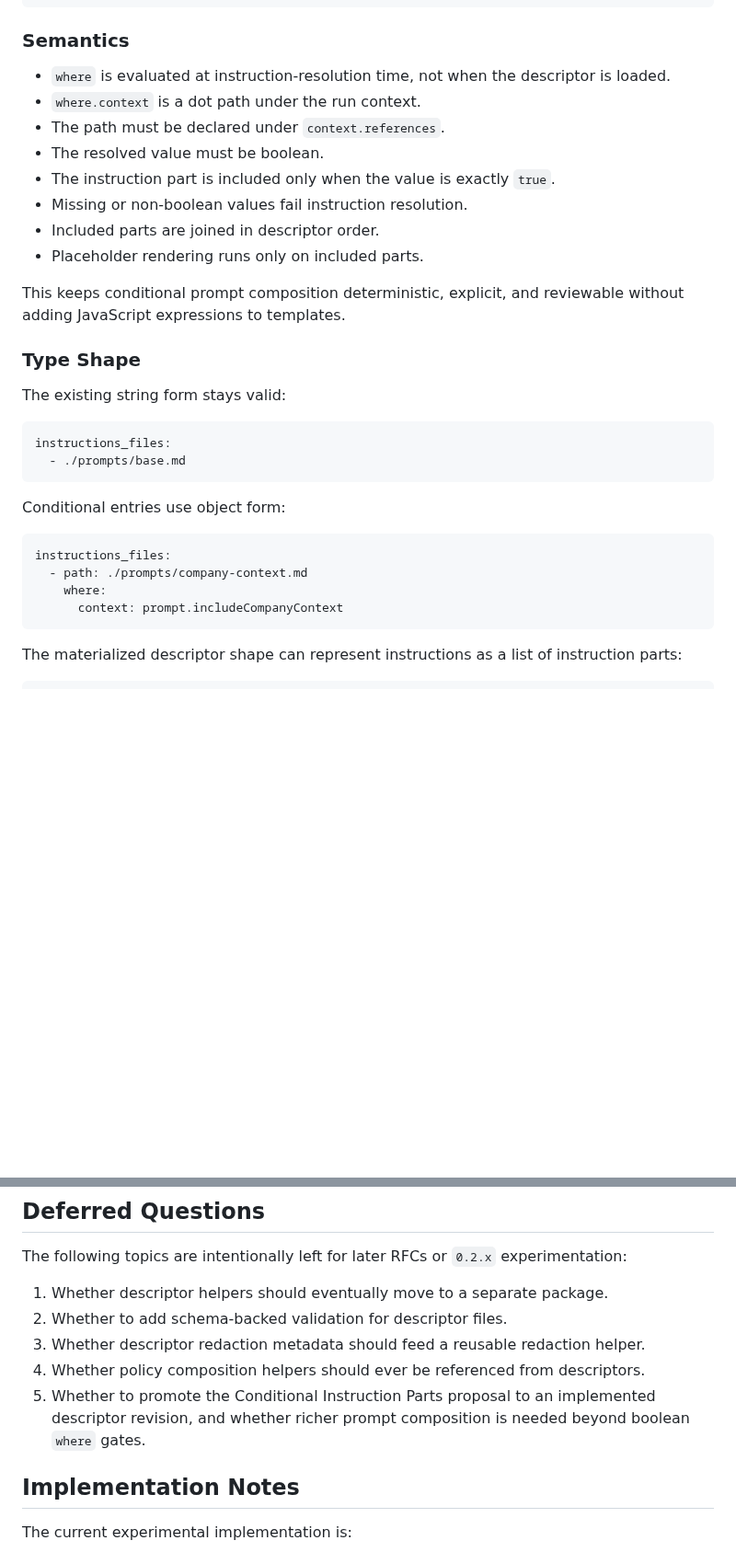
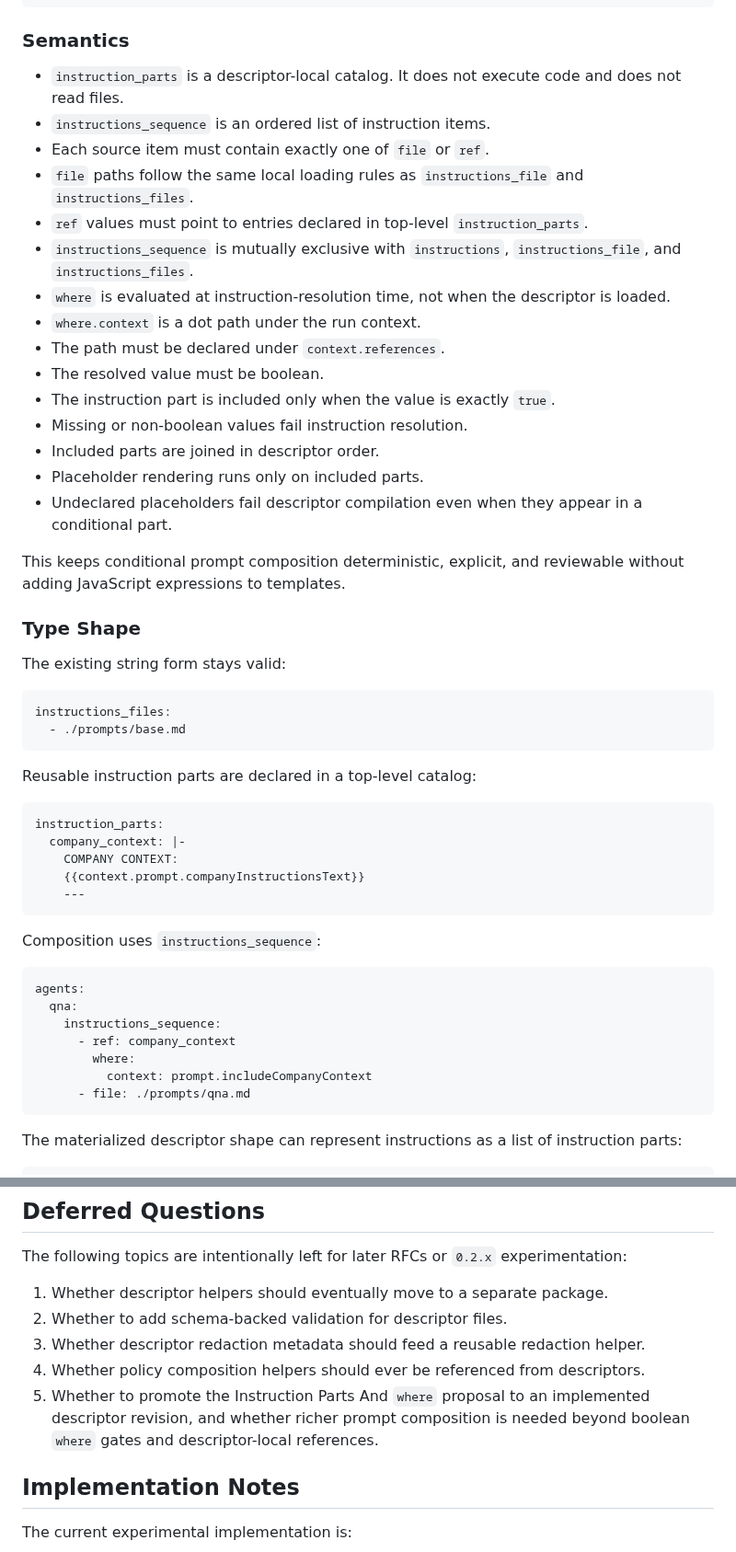
Before and after one commit to axiastudio/aioc, a Markdown page: docs/RFC-0011-agent-harness-descriptor.md, 2 parts joined by grey strips. Shown at 92% size. GitHub-like rendering; blank space fills up the shorter version.

````diff
--- a/docs/RFC-0011-agent-harness-descriptor.md
+++ b/docs/RFC-0011-agent-harness-descriptor.md
@@ -424,6 +449,15 @@ COMPANY CONTEXT:
 
 ### Semantics
 
+- `instruction_parts` is a descriptor-local catalog. It does not execute code and
+  does not read files.
+- `instructions_sequence` is an ordered list of instruction items.
+- Each source item must contain exactly one of `file` or `ref`.
+- `file` paths follow the same local loading rules as `instructions_file` and
+  `instructions_files`.
+- `ref` values must point to entries declared in top-level `instruction_parts`.
+- `instructions_sequence` is mutually exclusive with `instructions`,
+  `instructions_file`, and `instructions_files`.
 - `where` is evaluated at instruction-resolution time, not when the descriptor
   is loaded.
 - `where.context` is a dot path under the run context.
@@ -433,6 +467,8 @@ COMPANY CONTEXT:
 - Missing or non-boolean values fail instruction resolution.
 - Included parts are joined in descriptor order.
 - Placeholder rendering runs only on included parts.
+- Undeclared placeholders fail descriptor compilation even when they appear in a
+  conditional part.
 
 This keeps conditional prompt composition deterministic, explicit, and
 reviewable without adding JavaScript expressions to templates.
@@ -446,13 +482,26 @@ instructions_files:
   - ./prompts/base.md
 ```
 
-Conditional entries use object form:
+Reusable instruction parts are declared in a top-level catalog:
 
 ```yaml
-instructions_files:
-  - path: ./prompts/company-context.md
-    where:
-      context: prompt.includeCompanyContext
+instruction_parts:
+  company_context: |-
+    COMPANY CONTEXT:
+    {{context.prompt.companyInstructionsText}}
+    ---
+```
+
+Composition uses `instructions_sequence`:
+
+```yaml
+agents:
+  qna:
+    instructions_sequence:
+      - ref: company_context
+        where:
+          context: prompt.includeCompanyContext
+      - file: ./prompts/qna.md
 ```
 
 The materialized descriptor shape can represent instructions as a list of
@@ -672,9 +739,9 @@ experimentation:
    helper.
 4. Whether policy composition helpers should ever be referenced from
    descriptors.
-5. Whether to promote the Conditional Instruction Parts proposal to an
+5. Whether to promote the Instruction Parts And `where` proposal to an
    implemented descriptor revision, and whether richer prompt composition is
-   needed beyond boolean `where` gates.
+   needed beyond boolean `where` gates and descriptor-local references.
 
 ## Implementation Notes
 
````
Also changed, not shown: other parts of docs/RFC-0011-agent-harness-descriptor.md (+69 -26 lines).
